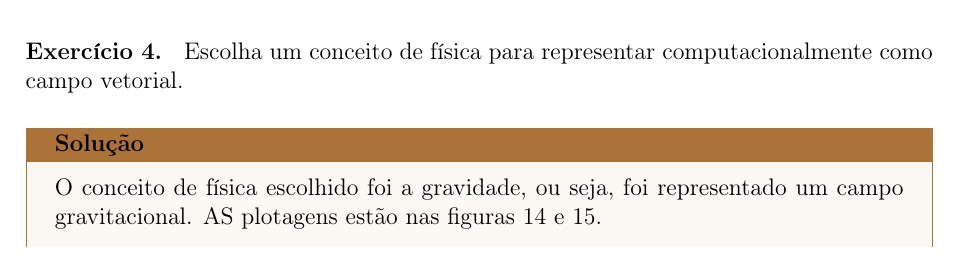
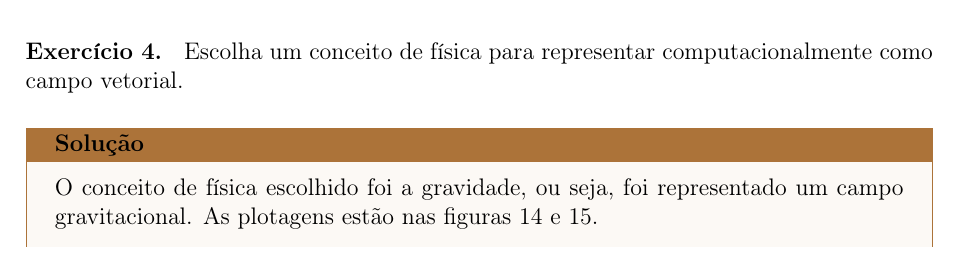
Before and after one commit to marianayoshioka/calculusII-2025-2, a LaTeX document (main.tex, which reads listas/lista03.tex): part of page 21 of 42, cut so that both start at the same text. Compiled offline with pdfLaTeX.

Commit message:
https://github.com/marianayoshioka/calculusII-2025-2.git

```diff
--- a/listas/lista03.tex
+++ b/listas/lista03.tex
@@ -204,7 +204,7 @@
 		\end{exercicio}
 
 		\begin{solucao}
-			O conceito de física escolhido foi a gravidade, ou seja, foi representado um campo gravitacional. AS plotagens estão nas figuras 14 e 15.
+			O conceito de física escolhido foi a gravidade, ou seja, foi representado um campo gravitacional. As plotagens estão nas figuras 14 e 15.
 
 			\begin{center}
 				\includegraphics[width=0.3\textwidth]{imagens/lista03/picture_lista03_q04.jpg}
```
